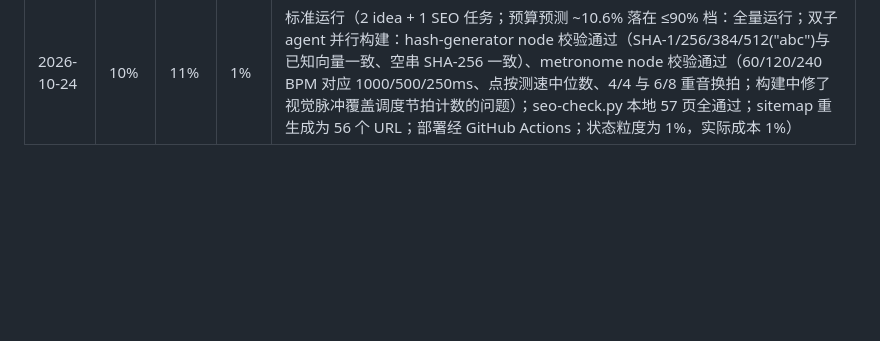
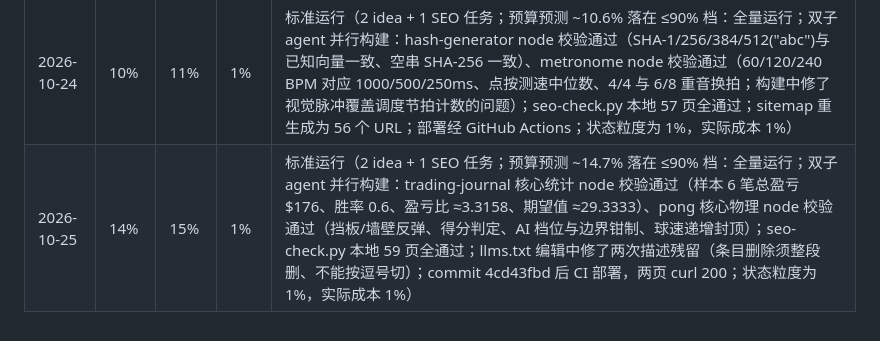
Before and after one commit to yexiangd/shipwright-studio, a Markdown page: docs/token-budget.md, the part around the change. GitHub-like rendering; blank space fills up the shorter version.

Commit message:
Lab: token-budget calibration 2026-10-25

```diff
--- a/docs/token-budget.md
+++ b/docs/token-budget.md
@@ -52,3 +52,4 @@
 | 2026-10-22 | 3% | 3% | 0% | 标准运行（2 idea + 1 SEO 任务；预算预测 ~4% 落在 ≤90% 档：全量运行；hangman 核心逻辑 node 校验 16/16 通过（词库 293 词全 A-Z 无重复、各分类×难度池 ≥8 词、胜/负/重复猜测幂等/提示逻辑；构建中修了严格模式 arguments.callee、Easy 带放宽为 3–5 字母并回写 spec、补齐 hard 词库）、uuid-generator 核心逻辑 node 校验 13/13 通过（1000 个 v4 合规且唯一、v1/v7 版本位+时间戳单调、nil 全零、格式开关与数量钳制）；seo-check.py 本地 53 页全通过；部署经 GitHub Actions；状态粒度为 1%，实际成本 <1%） |
 | 2026-10-23 | 8% | 9% | 1% | 标准运行（2 idea + 1 SEO 任务；预算预测 ~8.9% 落在 ≤90% 档：全量运行；双子 agent 并行构建：efficient-frontier node 22/22 通过（手写高斯消元逆矩阵、GMV/max-Sharpe 闭式解、有效前沿单调性、long-only hull 非负性）、flappy-flyer node 15/15 通过（60/120Hz 轨迹完全一致、单管单计分、碰撞夹具；构建中回写 spec 2 处：最大下落速度 560px/s+1/120s 子步长、天花板碰撞钳位不死亡）；seo-check.py 本地 55 页全通过；commit f21426d9 后 CI 部署，两页 curl 200；状态粒度为 1%，实际成本 1%） |
 | 2026-10-24 | 10% | 11% | 1% | 标准运行（2 idea + 1 SEO 任务；预算预测 ~10.6% 落在 ≤90% 档：全量运行；双子 agent 并行构建：hash-generator node 校验通过（SHA-1/256/384/512("abc")与已知向量一致、空串 SHA-256 一致）、metronome node 校验通过（60/120/240 BPM 对应 1000/500/250ms、点按测速中位数、4/4 与 6/8 重音换拍；构建中修了视觉脉冲覆盖调度节拍计数的问题）；seo-check.py 本地 57 页全通过；sitemap 重生成为 56 个 URL；部署经 GitHub Actions；状态粒度为 1%，实际成本 1%） |
+| 2026-10-25 | 14% | 15% | 1% | 标准运行（2 idea + 1 SEO 任务；预算预测 ~14.7% 落在 ≤90% 档：全量运行；双子 agent 并行构建：trading-journal 核心统计 node 校验通过（样本 6 笔总盈亏 $176、胜率 0.6、盈亏比 ≈3.3158、期望值 ≈29.3333）、pong 核心物理 node 校验通过（挡板/墙壁反弹、得分判定、AI 档位与边界钳制、球速递增封顶）；seo-check.py 本地 59 页全通过；llms.txt 编辑中修了两次描述残留（条目删除须整段删、不能按逗号切）；commit 4cd43fbd 后 CI 部署，两页 curl 200；状态粒度为 1%，实际成本 1%） |
```
